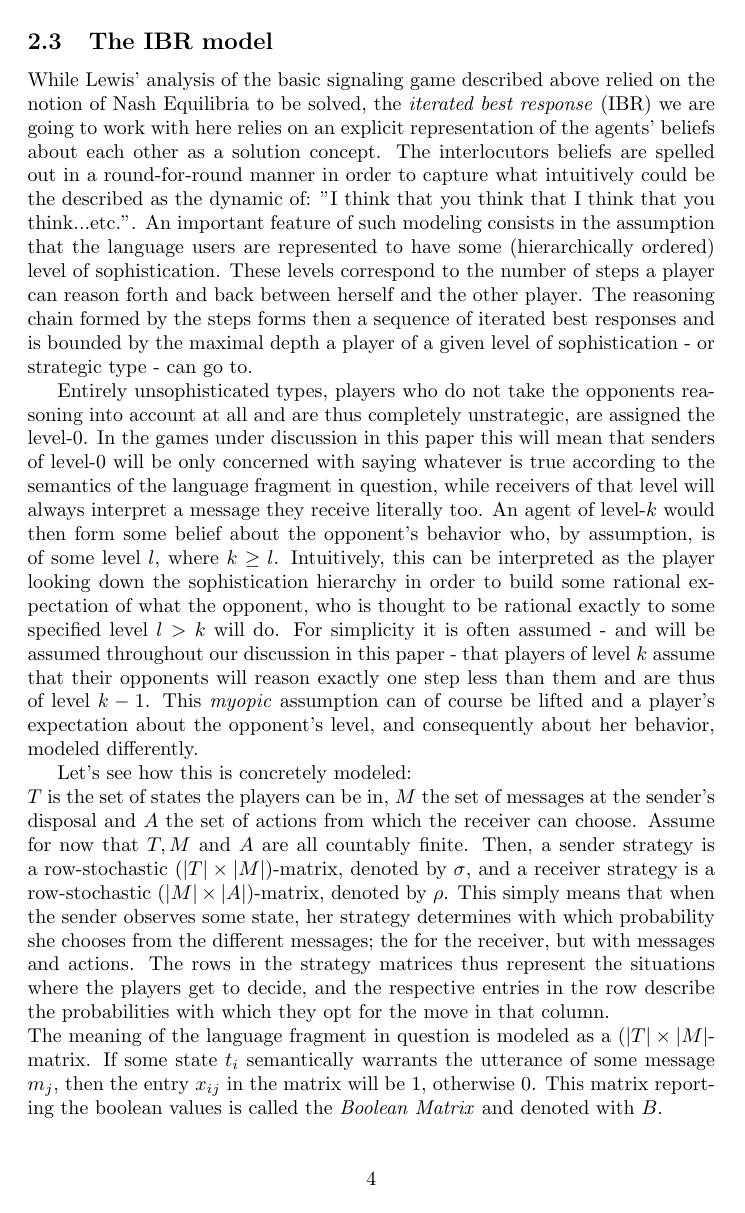
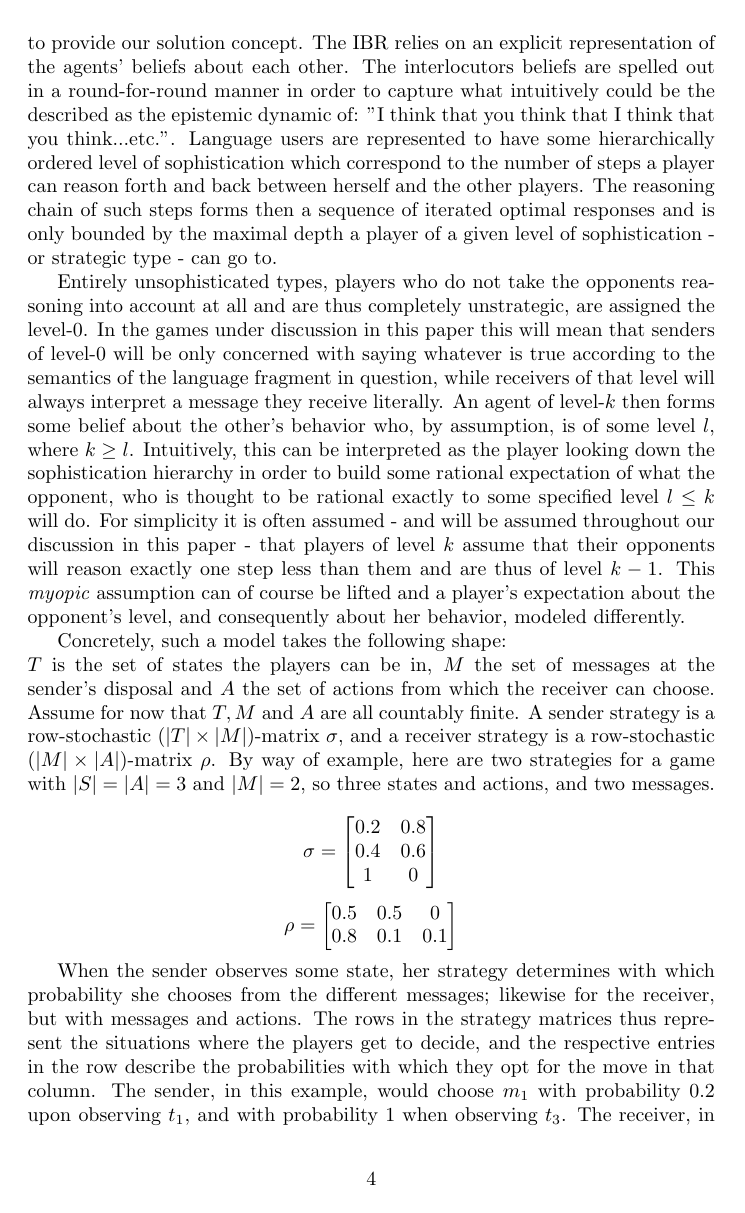
Before and after one commit to franciswhite/January-Project, a LaTeX document (main_report.tex): page 4 of 10. Compiled offline with pdfLaTeX.

Commit message:
cleaned up intro to ibr. now providing examples.

```diff
--- a/main_report.tex
+++ b/main_report.tex
@@ -66,11 +67,28 @@ The family of models we shall here mainly be concerned with tries to capture the
 
 \subsection{The IBR model}
-While Lewis' analysis of the basic signaling game described above relied on the notion of Nash Equilibria to be solved, the \textit{iterated best response} (IBR) we are going to work with here relies on an explicit representation of the agents' beliefs about each other as a solution concept. The interlocutors beliefs are spelled out in a round-for-round manner in order to capture what intuitively could be the described as the dynamic of: "I think that you think that I think that you think...etc.". An important feature of such modeling consists in the assumption that the language users are represented to have some (hierarchically ordered) level of sophistication. These levels correspond to the number of steps a player can reason forth and back between herself and the other player. The reasoning chain formed by the steps forms then a sequence of iterated best responses and is bounded by the maximal depth a player of a given level of sophistication - or strategic type - can go to. %reference Franke's phd
+While Lewis' analysis of the basic signaling game described above relied on the notion of Nash Equilibria, we are going to use the \textit{iterated best response} (IBR) to provide our solution concept. The IBR relies on an explicit representation of the agents' beliefs about each other. The interlocutors beliefs are spelled out in a round-for-round manner in order to capture what intuitively could be the described as the epistemic dynamic of: "I think that you think that I think that you think...etc.". Language users are represented to have some hierarchically ordered level of sophistication which correspond to the number of steps a player can reason forth and back between herself and the other players. The reasoning chain of such steps forms then a sequence of iterated optimal responses and is only bounded by the maximal depth a player of a given level of sophistication - or strategic type - can go to. %reference Franke's phd, around page 74
 
-Entirely unsophisticated types, players who do not take the opponents reasoning into account at all and are thus completely unstrategic, are assigned the level-0. In the games under discussion in this paper this will mean that senders of level-0 will be only concerned with saying whatever is true according to the semantics of the language fragment in question, while receivers of that level will always interpret a message they receive literally too. An agent of level-$k$ would then form some belief about the opponent's behavior who, by assumption, is of some level $l$, where $k\geq l$. Intuitively, this can be interpreted as the player looking down the sophistication hierarchy in order to build some rational expectation of what the opponent, who is thought to be rational exactly to some specified level $l>k$ will do. For simplicity it is often assumed - and will be assumed throughout our discussion in this paper - that players of level $k$ assume that their opponents will reason exactly one step less than them and are thus of level $k-1$. This \textit{myopic} assumption can of course be lifted and a player's expectation about the opponent's level, and consequently about her behavior, modeled differently.
+Entirely unsophisticated types, players who do not take the opponents reasoning into account at all and are thus completely unstrategic, are assigned the level-0. In the games under discussion in this paper this will mean that senders of level-0 will be only concerned with saying whatever is true according to the semantics of the language fragment in question, while receivers of that level will always interpret a message they receive literally. An agent of level-$k$ then forms some belief about the other's behavior who, by assumption, is of some level $l$, where $k\geq l$. Intuitively, this can be interpreted as the player looking down the sophistication hierarchy in order to build some rational expectation of what the opponent, who is thought to be rational exactly to some specified level $l\leq k$ will do. For simplicity it is often assumed - and will be assumed throughout our discussion in this paper - that players of level $k$ assume that their opponents will reason exactly one step less than them and are thus of level $k-1$. This \textit{myopic} assumption can of course be lifted and a player's expectation about the opponent's level, and consequently about her behavior, modeled differently.
 
-Let's see how this is concretely modeled:\\
-$T$ is the set of states the players can be in, $M$ the set of messages at the sender's disposal and $A$ the set of actions from which the receiver can choose. Assume for now that $T,M$ and $A$ are all countably finite. Then,  a sender strategy is a row-stochastic $(|T| \times |M|)$-matrix, denoted by $\sigma$, and a receiver strategy is a row-stochastic $(|M|\times |A|)$-matrix, denoted by $\rho$. This simply means that when the sender observes some state, her strategy determines with which probability she chooses from the different messages; the for the receiver, but with messages and actions. The rows in the strategy matrices thus represent the situations where the players get to decide, and the respective entries in the row describe the probabilities with which they opt for the move in that column.\\
+Concretely, such a model takes the following shape:\\
+$T$ is the set of states the players can be in, $M$ the set of messages at the sender's disposal and $A$ the set of actions from which the receiver can choose. Assume for now that $T,M$ and $A$ are all countably finite. A sender strategy is a row-stochastic $(|T| \times |M|)$-matrix $\sigma$, and a receiver strategy is a row-stochastic $(|M|\times |A|)$-matrix $\rho$. By way of example, here are two strategies for a game with $|S|=|A|=3$ and $|M|=2$, so three states and actions, and two messages. \\
+\begin{equation*}
+\sigma =
+\begin{bmatrix}
+0.2 & 0.8 \\
+0.4 & 0.6 \\
+1 & 0
+\end{bmatrix}
+\end{equation*}
+\begin{equation*}
+\rho =
+\begin{bmatrix}
+0.5 & 0.5 & 0\\
+0.8 & 0.1 & 0.1 \\
+\end{bmatrix}
+\end{equation*}
+
+When the sender observes some state, her strategy determines with which probability she chooses from the different messages; likewise for the receiver, but with messages and actions. The rows in the strategy matrices thus represent the situations where the players get to decide, and the respective entries in the row describe the probabilities with which they opt for the move in that column. The sender, in this example, would choose $m_1$ with probability $0.2$ upon observing $t_1$, and with probability $1$ when observing $t_3$. The receiver, in turn, would choose $a_1$ and $a_2$ each with probability of $0.5$, while never playing $a_3$, when receiving $m_1$ from the sender.\\
 The meaning of the language fragment in question is modeled as a $(|T| \times |M|$-matrix. If some state $t_i$ semantically warrants the utterance of some message $m_j$, then the entry $x_{ij}$ in the matrix will be $1$, otherwise $0$. This matrix reporting the boolean values is called the \textit{Boolean Matrix}  and denoted with $B$.\\
 Players of the naive - level-0 sophistication - type are represented by simply reporting the normalized boolean matrix. In the case of the receiver the transposed boolean matrix is normalized.\\
 More sophisticated players are modeled to have some belief about the interlocutors behavior. For now we'll assume that players have unbiased beliefs, meaning that there are no further restriction imposed. A belief is unbiased if all elements $x\in X$ of some (finite) set X are deemed to be equally probable. All $y\not\in X$ are assigned probability zero. Each option is considered equally likely.\\
```
Also changed, not shown: main_report.tex (5 more changed lines).
